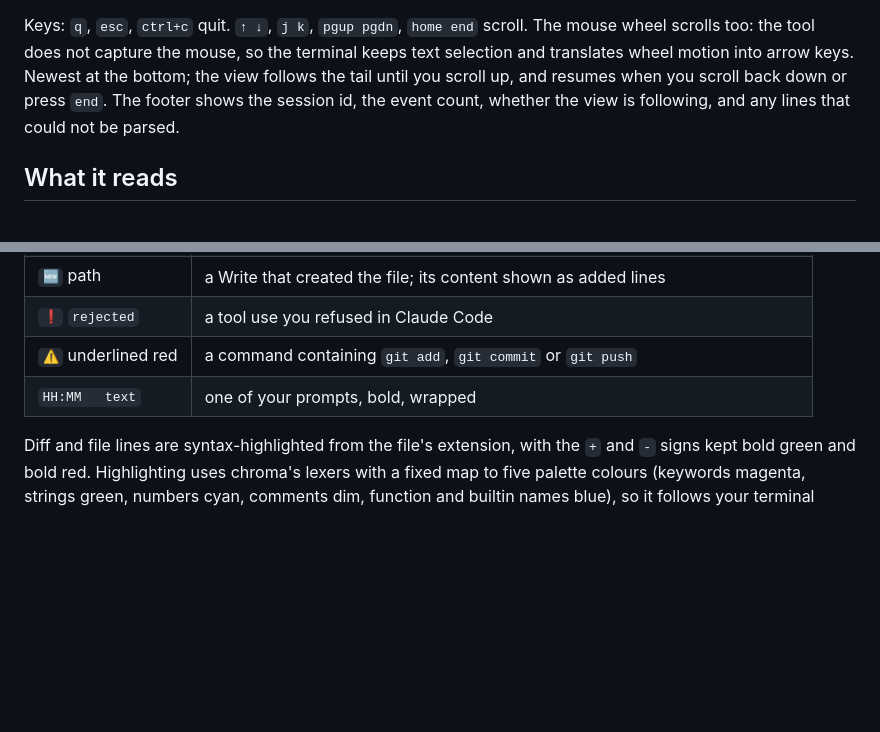
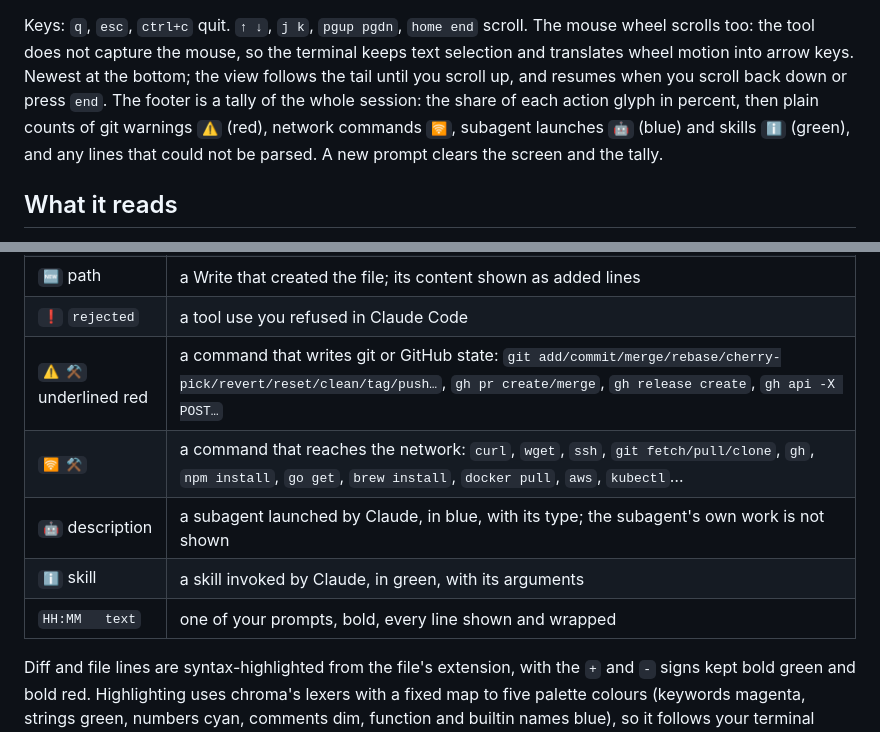
Before and after one commit to AmayaHena/claude-companion, a Markdown page: README.md, 2 parts joined by grey strips. GitHub-like rendering; blank space fills up the shorter version.

Commit message:
Docs: marks, agents, skills, footer tally and the wrap trap
Co-Authored-By: Claude Fable 5.1 <noreply@anthropic.com>
Claude-Session: https://claude.ai/code/session_013mMoApwNritnPZTdCrKw6f

```diff
--- a/README.md
+++ b/README.md
@@ -12,8 +12,10 @@ Keys: `q`, `esc`, `ctrl+c` quit. `↑ ↓`, `j k`, `pgup pgdn`, `home end` scrol
 The mouse wheel scrolls too: the tool does not capture the mouse, so the
 terminal keeps text selection and translates wheel motion into arrow keys. Newest at the bottom; the view follows the tail until you
 scroll up, and resumes when you scroll back down or press `end`. The footer
-shows the session id, the event count, whether the view is following, and any
-lines that could not be parsed.
+is a tally of the whole session: the share of each action glyph in percent,
+then plain counts of git warnings `⚠️` (red), network commands `🛜`, subagent
+launches `🤖` (blue) and skills `ℹ️` (green), and any lines that could not be
+parsed. A new prompt clears the screen and the tally.
 
 ## What it reads
 
@@ -40,8 +42,11 @@ since your last message.
 | `📁` path | an Edit or a Write to an existing file, followed by its hunks |
 | `🆕` path | a Write that created the file; its content shown as added lines |
 | `❗` `rejected` | a tool use you refused in Claude Code |
-| `⚠️` underlined red | a command containing `git add`, `git commit` or `git push` |
-| `HH:MM   text` | one of your prompts, bold, wrapped |
+| `⚠️ ⚒` underlined red | a command that writes git or GitHub state: `git add/commit/merge/rebase/cherry-pick/revert/reset/clean/tag/push…`, `gh pr create/merge`, `gh release create`, `gh api -X POST…` |
+| `🛜 ⚒` | a command that reaches the network: `curl`, `wget`, `ssh`, `git fetch/pull/clone`, `gh`, `npm install`, `go get`, `brew install`, `docker pull`, `aws`, `kubectl`… |
+| `🤖` description | a subagent launched by Claude, in blue, with its type; the subagent's own work is not shown |
+| `ℹ️` skill | a skill invoked by Claude, in green, with its arguments |
+| `HH:MM   text` | one of your prompts, bold, every line shown and wrapped |
 
 Diff and file lines are syntax-highlighted from the file's extension, with
 the `+` and `-` signs kept bold green and bold red. Highlighting uses chroma's
```
Also changed, not shown: CLAUDE.md (+51 -13 lines), docs/architecture.md (+13 -8 lines).
